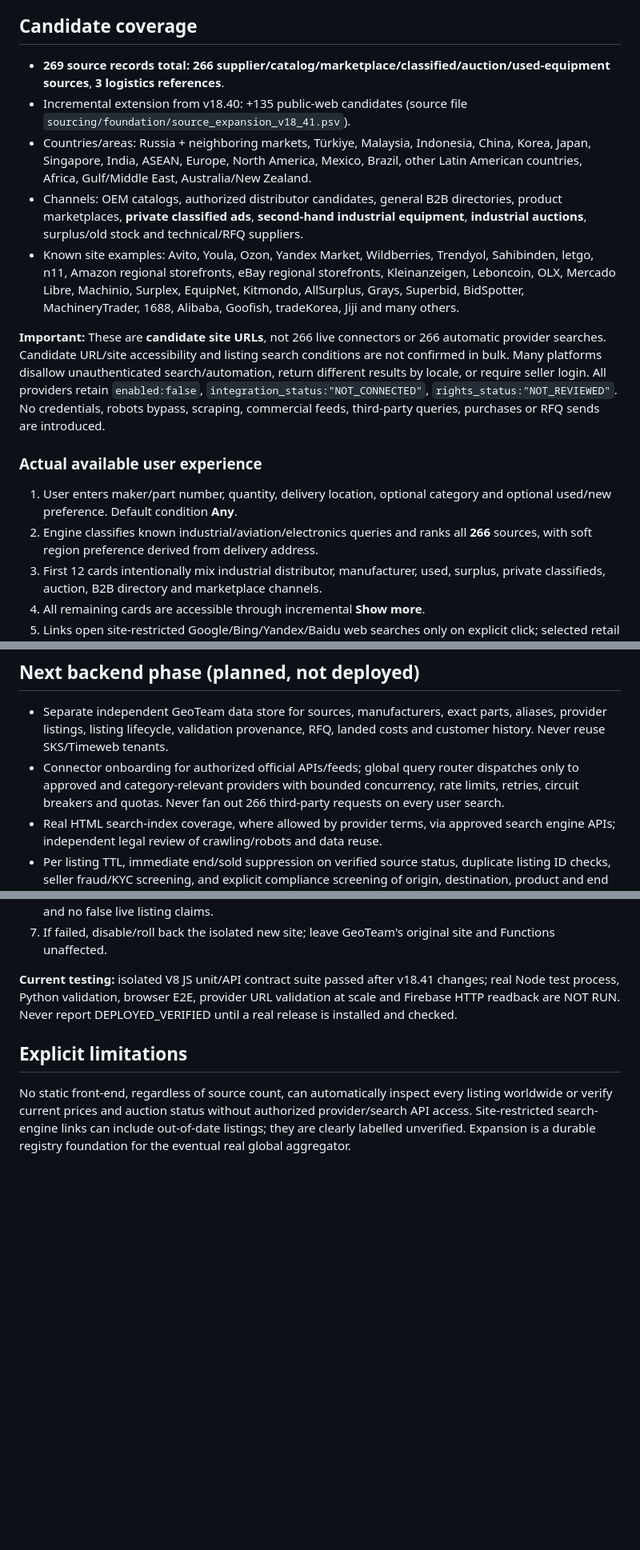
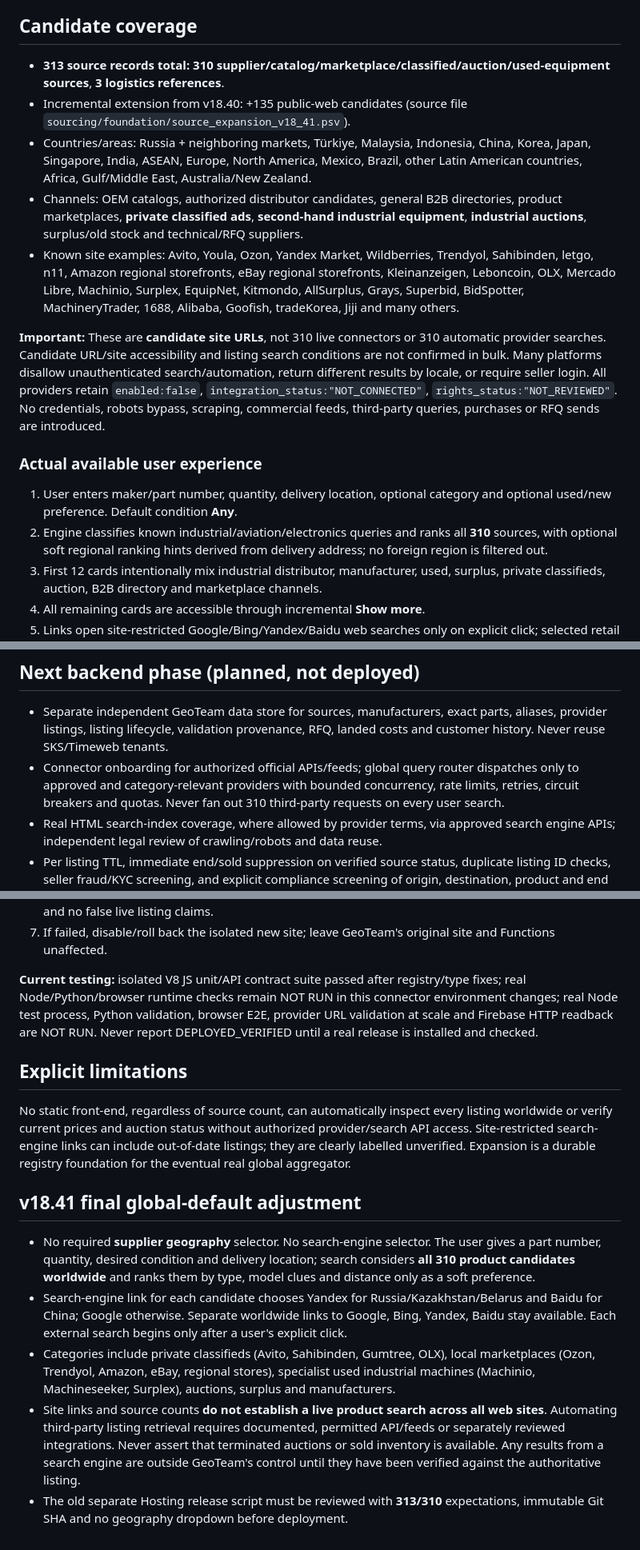
Before and after one commit to nikicherryw-hash/geoteam-global, a Markdown page: sourcing/WORLDWIDE_DISCOVERY_v18_41.md, 3 parts joined by grey strips. Shown at 80% size. Drawn GitHub-style; blank space fills up the shorter version.

Commit message:
docs: finalize global by default, 313 source candidates, marketplace lifecycle restrictions and no geography dropdown

```diff
--- a/sourcing/WORLDWIDE_DISCOVERY_v18_41.md
+++ b/sourcing/WORLDWIDE_DISCOVERY_v18_41.md
@@ -13,7 +13,7 @@ Preserve the current website, RU/EN/TR translations, RFQ draft actions, header,
 
 ## Candidate coverage
 
-- **269 source records total:** **266 supplier/catalog/marketplace/classified/auction/used-equipment sources**, **3 logistics references**.
+- **313 source records total:** **310 supplier/catalog/marketplace/classified/auction/used-equipment sources**, **3 logistics references**.
 - Incremental extension from v18.40: +135 public-web candidates (source file `sourcing/foundation/source_expansion_v18_41.psv`).
 - Countries/areas: Russia + neighboring markets, Türkiye, Malaysia, Indonesia, China,
   Korea, Japan, Singapore, India, ASEAN, Europe, North America, Mexico, Brazil, other
@@ -27,8 +27,8 @@ Preserve the current website, RU/EN/TR translations, RFQ draft actions, header,
   Kitmondo, AllSurplus, Grays, Superbid, BidSpotter, MachineryTrader,
   1688, Alibaba, Goofish, tradeKorea, Jiji and many others.
 
-**Important:** These are **candidate site URLs**, not 266 live connectors or
-266 automatic provider searches. Candidate URL/site accessibility and listing search
+**Important:** These are **candidate site URLs**, not 310 live connectors or
+310 automatic provider searches. Candidate URL/site accessibility and listing search
 conditions are not confirmed in bulk. Many platforms disallow unauthenticated
 search/automation, return different results by locale, or require seller login.
 All providers retain `enabled:false`, `integration_status:"NOT_CONNECTED"`,
@@ -40,7 +40,7 @@ commercial feeds, third-party queries, purchases or RFQ sends are introduced.
 1. User enters maker/part number, quantity, delivery location, optional category
    and optional used/new preference. Default condition **Any**.
 2. Engine classifies known industrial/aviation/electronics queries and ranks
-   all **266** sources, with soft region preference derived from delivery address.
+   all **310** sources, with optional soft regional ranking hints derived from delivery address; no foreign region is filtered out.
 3. First 12 cards intentionally mix industrial distributor, manufacturer, used,
    surplus, private classifieds, auction, B2B directory and marketplace channels.
 4. All remaining cards are accessible through incremental **Show more**.
@@ -85,7 +85,7 @@ needs serial numbers, hours, technical condition, test evidence and export clear
 - Connector onboarding for authorized official APIs/feeds; global query router
   dispatches only to approved and category-relevant providers with bounded
   concurrency, rate limits, retries, circuit breakers and quotas. Never fan out
-  266 third-party requests on every user search.
+  310 third-party requests on every user search.
 - Real HTML search-index coverage, where allowed by provider terms, via approved
   search engine APIs; independent legal review of crawling/robots and data reuse.
 - Per listing TTL, immediate end/sold suppression on verified source status,
@@ -111,7 +111,7 @@ needs serial numbers, hours, technical condition, test evidence and export clear
 7. If failed, disable/roll back the isolated new site; leave GeoTeam's
    original site and Functions unaffected.
 
-**Current testing:** isolated V8 JS unit/API contract suite passed after v18.41
+**Current testing:** isolated V8 JS unit/API contract suite passed after registry/type fixes; real Node/Python/browser runtime checks remain NOT RUN in this connector environment
 changes; real Node test process, Python validation, browser E2E, provider URL
 validation at scale and Firebase HTTP readback are NOT RUN. Never report
 DEPLOYED_VERIFIED until a real release is installed and checked.
@@ -123,3 +123,11 @@ every listing worldwide or verify current prices and auction status without
 authorized provider/search API access. Site-restricted search-engine links
 can include out-of-date listings; they are clearly labelled unverified.
 Expansion is a durable registry foundation for the eventual real global aggregator.
+
+## v18.41 final global-default adjustment
+
+- No required **supplier geography** selector. No search-engine selector. The user gives a part number, quantity, desired condition and delivery location; search considers **all 310 product candidates worldwide** and ranks them by type, model clues and distance only as a soft preference.
+- Search-engine link for each candidate chooses Yandex for Russia/Kazakhstan/Belarus and Baidu for China; Google otherwise. Separate worldwide links to Google, Bing, Yandex, Baidu stay available. Each external search begins only after a user's explicit click.
+- Categories include private classifieds (Avito, Sahibinden, Gumtree, OLX), local marketplaces (Ozon, Trendyol, Amazon, eBay, regional stores), specialist used industrial machines (Machinio, Machineseeker, Surplex), auctions, surplus and manufacturers.
+- Site links and source counts **do not establish a live product search across all web sites**. Automating third-party listing retrieval requires documented, permitted API/feeds or separately reviewed integrations. Never assert that terminated auctions or sold inventory is available. Any results from a search engine are outside GeoTeam's control until they have been verified against the authoritative listing.
+- The old separate Hosting release script must be reviewed with **313/310** expectations, immutable Git SHA and no geography dropdown before deployment.
```
